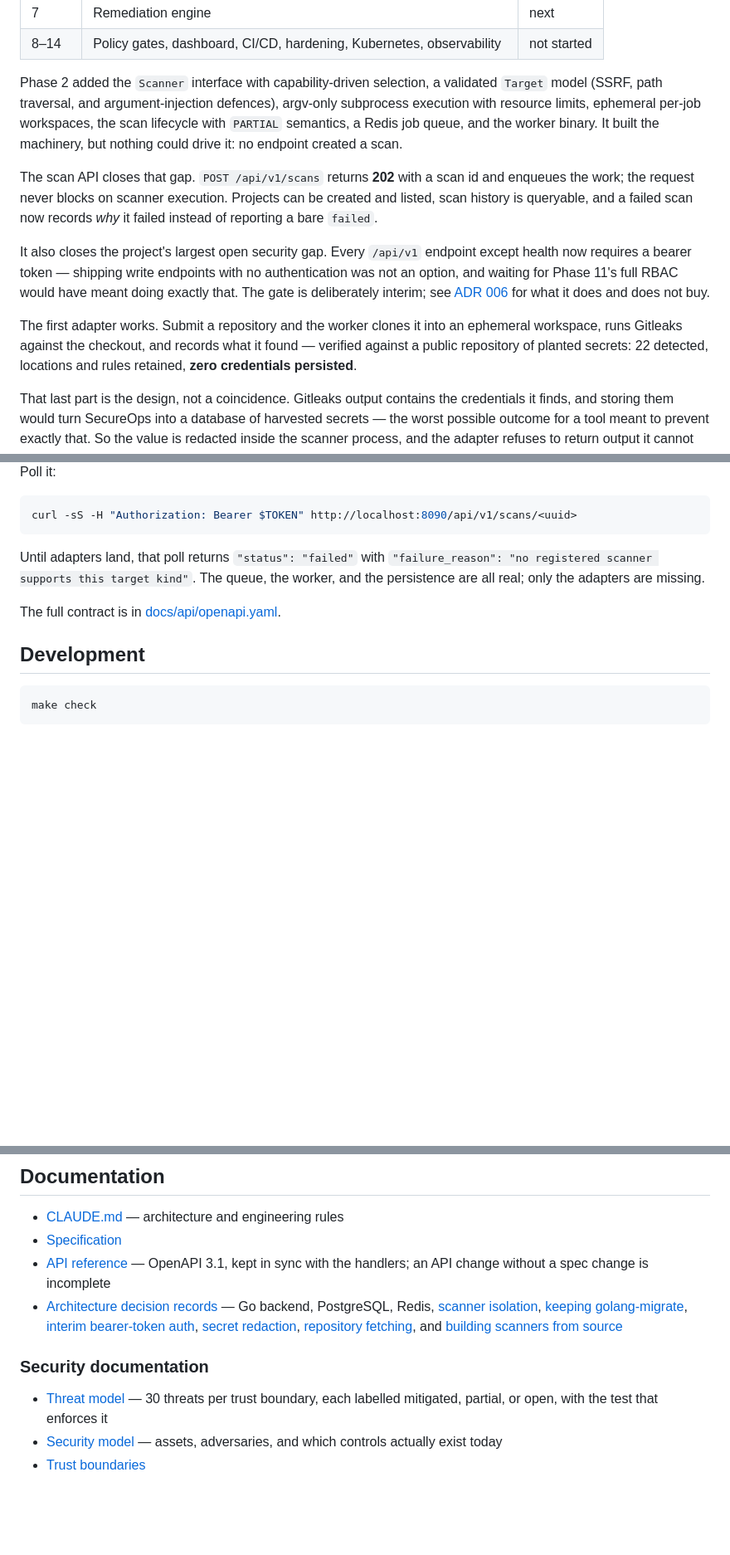
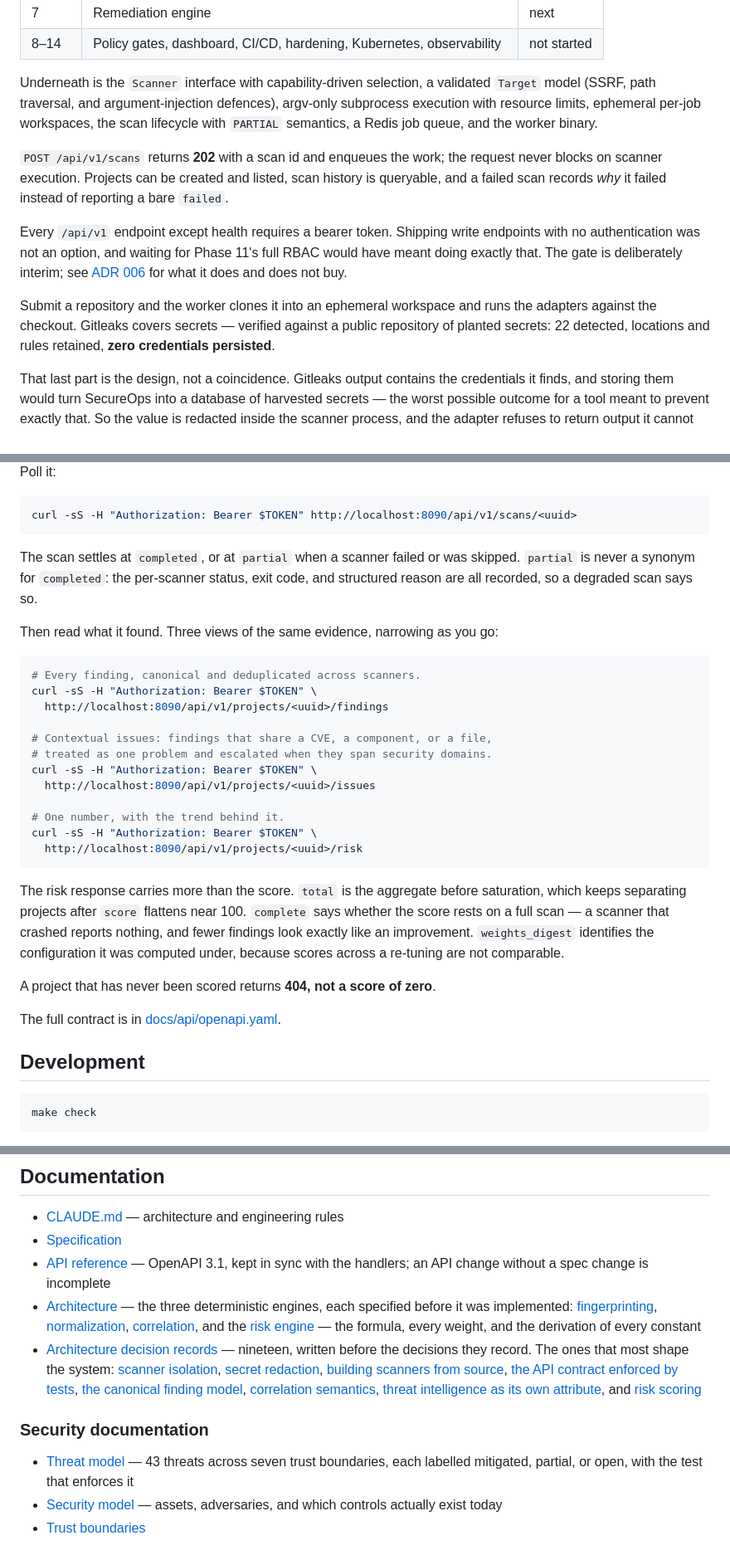
Before and after one commit to aizen299/secure-dev, a Markdown page: README.md, 3 parts joined by grey strips. Shown at 83% size. Rendered like a GitHub page; blank space fills up the shorter version.

Commit message:
docs: correct README staleness and two documentation defects
The README status section was still written for Phase 3 and carried
claims that are now false: "until adapters land" with five adapters
registered, "two scanners", Grype described as next, 30 threats where
there are 43, and an ADR list stopping at 009 of 19.

Reframed from changelog to current state, and replaced the dead polling
passage with the findings, issues, and risk endpoints that exist.

Also fixes two defects the audit surfaced. trust-boundaries.md had a
section 7 but a summary table stopping at 6, omitted when boundary 7 was
added. threat-model.md numbered two different sections "Boundary 5";
they are the same boundary split by phase, so they are now 5a and 5b.

````diff
--- a/README.md
+++ b/README.md
@@ -34,29 +42,27 @@ silently into a phase that did not describe it; see [CLAUDE.md](CLAUDE.md) §26.
 | 7 | Remediation engine | next |
 | 8–14 | Policy gates, dashboard, CI/CD, hardening, Kubernetes, observability | not started |
 
-Phase 2 added the `Scanner` interface with capability-driven selection, a
+Underneath is the `Scanner` interface with capability-driven selection, a
 validated `Target` model (SSRF, path traversal, and argument-injection
 defences), argv-only subprocess execution with resource limits, ephemeral
 per-job workspaces, the scan lifecycle with `PARTIAL` semantics, a Redis job
-queue, and the worker binary. It built the machinery, but nothing could drive
-it: no endpoint created a scan.
+queue, and the worker binary.
 
-The scan API closes that gap. `POST /api/v1/scans` returns **202** with a scan
-id and enqueues the work; the request never blocks on scanner execution.
-Projects can be created and listed, scan history is queryable, and a failed
-scan now records *why* it failed instead of reporting a bare `failed`.
+`POST /api/v1/scans` returns **202** with a scan id and enqueues the work; the
+request never blocks on scanner execution. Projects can be created and listed,
+scan history is queryable, and a failed scan records *why* it failed instead of
+reporting a bare `failed`.
 
-It also closes the project's largest open security gap. Every `/api/v1`
-endpoint except health now requires a bearer token — shipping write endpoints
-with no authentication was not an option, and waiting for Phase 11's full RBAC
-would have meant doing exactly that. The gate is deliberately interim; see
-[ADR 006](docs/adr/006-interim-bearer-token-auth.md) for what it does and does
-not buy.
+Every `/api/v1` endpoint except health requires a bearer token. Shipping write
+endpoints with no authentication was not an option, and waiting for Phase 11's
+full RBAC would have meant doing exactly that. The gate is deliberately interim;
+see [ADR 006](docs/adr/006-interim-bearer-token-auth.md) for what it does and
+does not buy.
 
-The first adapter works. Submit a repository and the worker clones it into an
-ephemeral workspace, runs Gitleaks against the checkout, and records what it
-found — verified against a public repository of planted secrets: 22 detected,
-locations and rules retained, **zero credentials persisted**.
+Submit a repository and the worker clones it into an ephemeral workspace and
+runs the adapters against the checkout. Gitleaks covers secrets — verified
+against a public repository of planted secrets: 22 detected, locations and rules
+retained, **zero credentials persisted**.
 
 That last part is the design, not a coincidence. Gitleaks output contains the
 credentials it finds, and storing them would turn SecureOps into a database of
@@ -269,10 +275,35 @@ Poll it:
 curl -sS -H "Authorization: Bearer $TOKEN" http://localhost:8090/api/v1/scans/<uuid>
 ```
 
-Until adapters land, that poll returns `"status": "failed"` with
-`"failure_reason": "no registered scanner supports this target kind"`. The
-queue, the worker, and the persistence are all real; only the adapters are
-missing.
+The scan settles at `completed`, or at `partial` when a scanner failed or was
+skipped. `partial` is never a synonym for `completed`: the per-scanner status,
+exit code, and structured reason are all recorded, so a degraded scan says so.
+
+Then read what it found. Three views of the same evidence, narrowing as you go:
+
+```bash
+# Every finding, canonical and deduplicated across scanners.
+curl -sS -H "Authorization: Bearer $TOKEN" \
+  http://localhost:8090/api/v1/projects/<uuid>/findings
+
+# Contextual issues: findings that share a CVE, a component, or a file,
+# treated as one problem and escalated when they span security domains.
+curl -sS -H "Authorization: Bearer $TOKEN" \
+  http://localhost:8090/api/v1/projects/<uuid>/issues
+
+# One number, with the trend behind it.
+curl -sS -H "Authorization: Bearer $TOKEN" \
+  http://localhost:8090/api/v1/projects/<uuid>/risk
+```
+
+The risk response carries more than the score. `total` is the aggregate before
+saturation, which keeps separating projects after `score` flattens near 100.
+`complete` says whether the score rests on a full scan — a scanner that crashed
+reports nothing, and fewer findings look exactly like an improvement.
+`weights_digest` identifies the configuration it was computed under, because
+scores across a re-tuning are not comparable.
+
+A project that has never been scored returns **404, not a score of zero**.
 
 The full contract is in [docs/api/openapi.yaml](docs/api/openapi.yaml).
 
@@ -363,18 +397,28 @@ branch on a scanner's name.
 - [Specification](docs/SecureOps_Claude_Code_Project_Specification.md)
 - [API reference](docs/api/openapi.yaml) — OpenAPI 3.1, kept in sync with the
   handlers; an API change without a spec change is incomplete
-- [Architecture decision records](docs/adr/) — Go backend, PostgreSQL, Redis,
+- [Architecture](docs/architecture/) — the three deterministic engines, each
+  specified before it was implemented:
+  [fingerprinting](docs/architecture/fingerprinting.md),
+  [normalization](docs/architecture/normalization.md),
+  [correlation](docs/architecture/correlation.md), and the
+  [risk engine](docs/architecture/risk-engine.md) — the formula, every weight,
+  and the derivation of every constant
+- [Architecture decision records](docs/adr/) — nineteen, written before the
+  decisions they record. The ones that most shape the system:
   [scanner isolation](docs/adr/004-scanner-isolation.md),
-  [keeping golang-migrate](docs/adr/005-keep-golang-migrate.md),
-  [interim bearer-token auth](docs/adr/006-interim-bearer-token-auth.md),
   [secret redaction](docs/adr/007-secret-redaction-in-raw-results.md),
-  [repository fetching](docs/adr/008-repository-fetching.md), and
-  [building scanners from source](docs/adr/009-build-scanners-from-source.md)
+  [building scanners from source](docs/adr/009-build-scanners-from-source.md),
+  [the API contract enforced by tests](docs/adr/011-api-contract-enforced-by-tests.md),
+  [the canonical finding model](docs/adr/016-canonical-finding-model-and-fingerprint.md),
+  [correlation semantics](docs/adr/017-correlation-issues-and-severity.md),
+  [threat intelligence as its own attribute](docs/adr/018-threat-intelligence-is-its-own-attribute.md),
+  and [risk scoring](docs/adr/019-risk-scoring-and-aggregation.md)
 
 ### Security documentation
 
-- [Threat model](docs/security/threat-model.md) — 30 threats per trust
-  boundary, each labelled mitigated, partial, or open, with the test that
+- [Threat model](docs/security/threat-model.md) — 43 threats across seven trust
+  boundaries, each labelled mitigated, partial, or open, with the test that
   enforces it
 - [Security model](docs/security/security-model.md) — assets, adversaries, and
   which controls actually exist today
````
Also changed, not shown: other parts of README.md (+24 -7 lines), docs/security/threat-model.md (+2 -2 lines), docs/security/trust-boundaries.md (+3 -1 lines).
